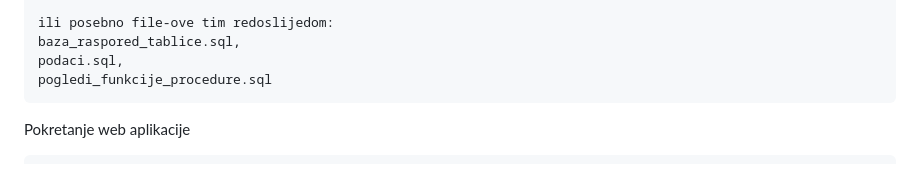
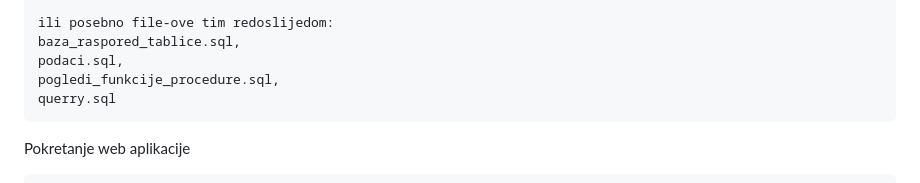
Before and after one commit to LukaCatela/BP2_Sustav-za-upravljanje-rasporedom-radnog-vremena-zaposlenika, a Markdown page: README.md, the part around the change. Rendered like a GitHub page.

```diff
--- a/README.md
+++ b/README.md
@@ -126,7 +126,8 @@ Koraci za kreiranje baze podataka:
     ili posebno file-ove tim redoslijedom:
     baza_raspored_tablice.sql,
     podaci.sql,
-    pogledi_funkcije_procedure.sql
+    pogledi_funkcije_procedure.sql,
+    querry.sql
 
 Pokretanje web aplikacije
 
```
